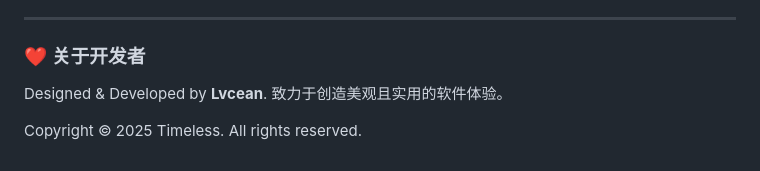
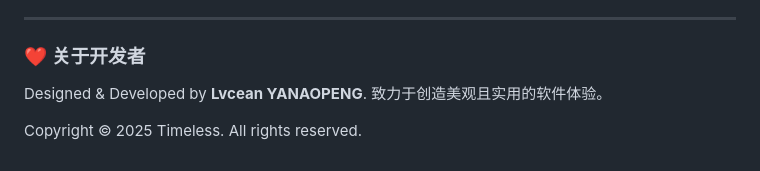
Before and after one commit to lvcean/Timeless, a Markdown page: README.md, the part around the change. GitHub-like rendering.

```diff
--- a/README.md
+++ b/README.md
@@ -70,7 +70,7 @@ Timeless/
 
 ### ❤️ 关于开发者
 
-Designed & Developed by **Lvcean**.
+Designed & Developed by **Lvcean YANAOPENG**.
 致力于创造美观且实用的软件体验。
 
 Copyright © 2025 Timeless. All rights reserved.
```
